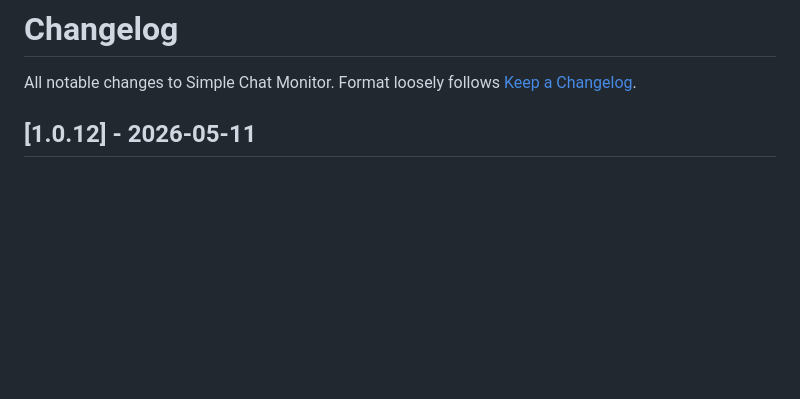
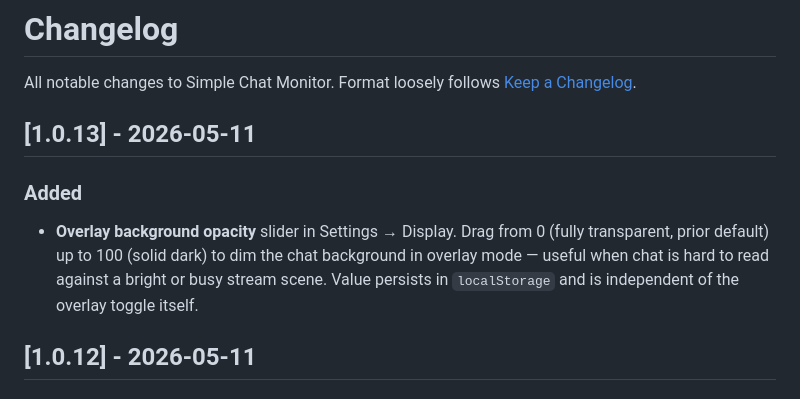
Before and after one commit to terovr-ttv/simple-twitch-chat, a Markdown page: CHANGELOG.md, the part around the change. GitHub-like rendering; blank space fills up the shorter version.

Commit message:
Add overlay background opacity slider feature
Added overlay background opacity slider to enhance chat readability in overlay mode.

```diff
--- a/CHANGELOG.md
+++ b/CHANGELOG.md
@@ -2,6 +2,10 @@
 
 All notable changes to Simple Chat Monitor.
 Format loosely follows [Keep a Changelog](https://keepachangelog.com/).
+
+## [1.0.13] - 2026-05-11
+### Added
+- **Overlay background opacity** slider in Settings → Display. Drag from 0 (fully transparent, prior default) up to 100 (solid dark) to dim the chat background in overlay mode — useful when chat is hard to read against a bright or busy stream scene. Value persists in `localStorage` and is independent of the overlay toggle itself.
 
 ## [1.0.12] - 2026-05-11
 ### Added
```
